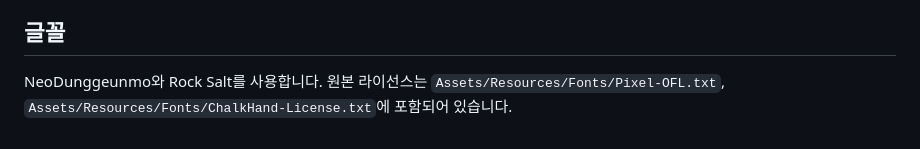
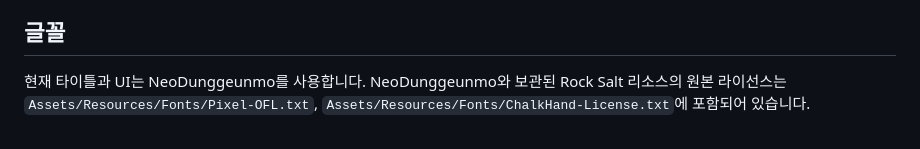
Before and after one commit to marimiri/ppoppi, a Markdown page: README.md, the part around the change. Rendered like a GitHub page.

```diff
--- a/README.md
+++ b/README.md
@@ -83,4 +83,4 @@ powershell -ExecutionPolicy Bypass -File .\Tools\VerifyWindows.ps1
 
 ## 글꼴
 
-NeoDunggeunmo와 Rock Salt를 사용합니다. 원본 라이선스는 `Assets/Resources/Fonts/Pixel-OFL.txt`, `Assets/Resources/Fonts/ChalkHand-License.txt`에 포함되어 있습니다.
+현재 타이틀과 UI는 NeoDunggeunmo를 사용합니다. NeoDunggeunmo와 보관된 Rock Salt 리소스의 원본 라이선스는 `Assets/Resources/Fonts/Pixel-OFL.txt`, `Assets/Resources/Fonts/ChalkHand-License.txt`에 포함되어 있습니다.
```
Also changed, not shown: docs/Development.md (+2 -2 lines), docs/Title.png, 2 other files.
